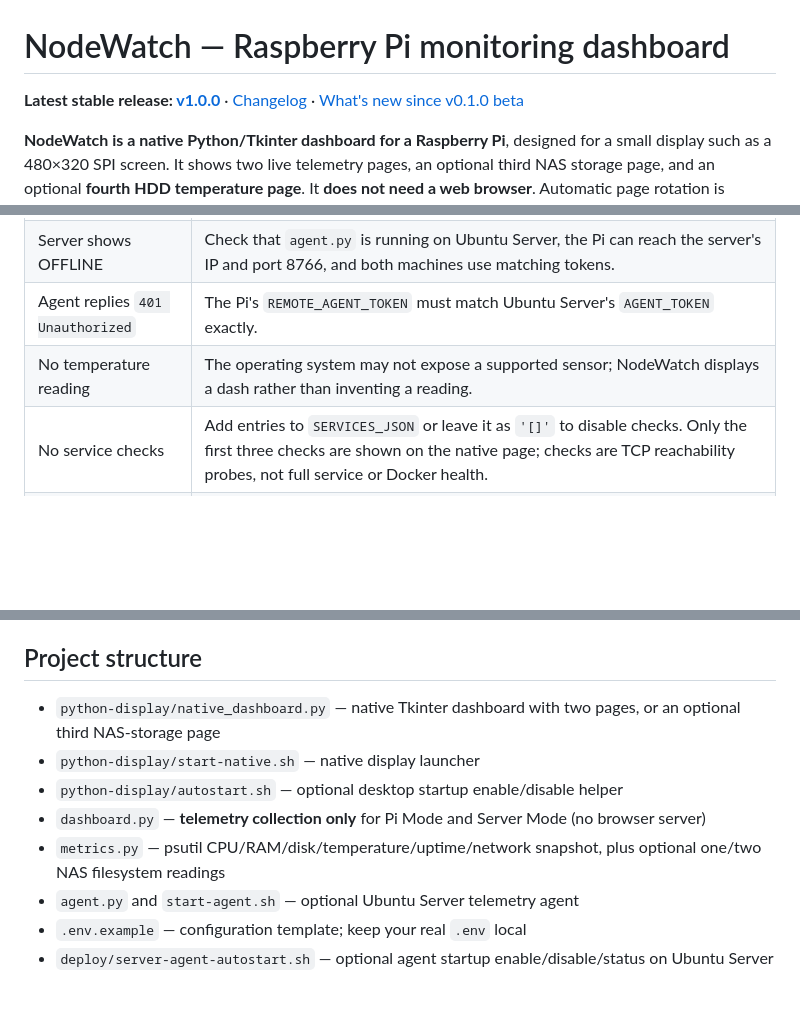
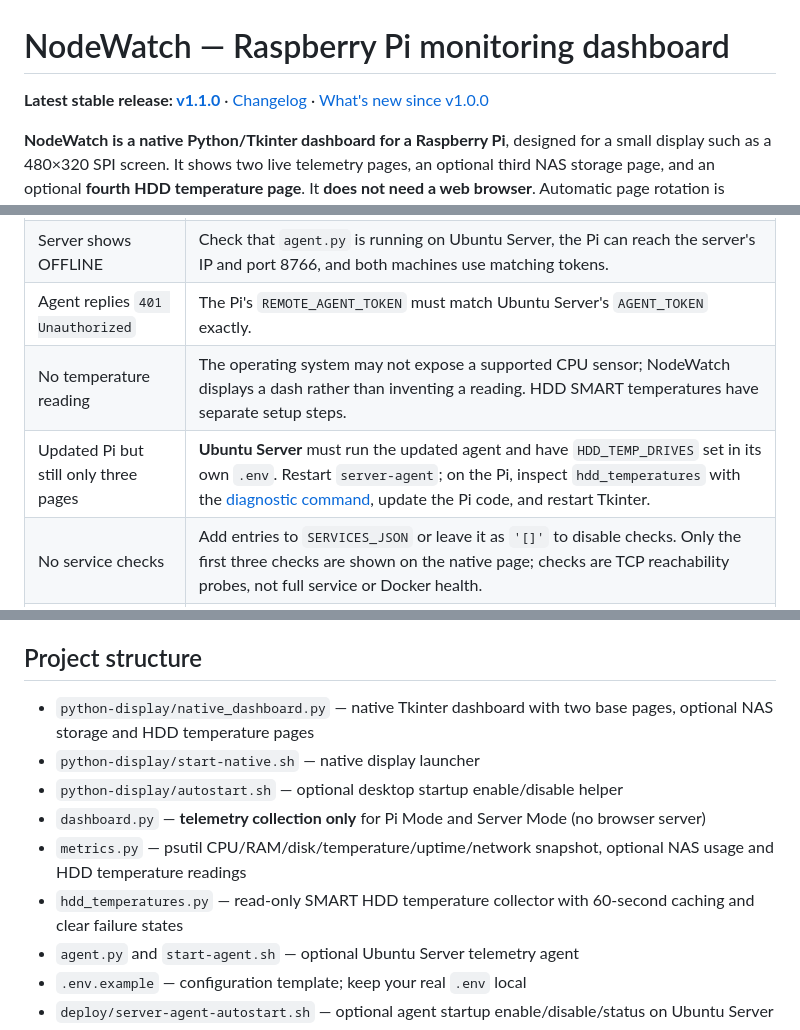
Before and after one commit to harrydavies1/NodeWatch, a Markdown page: README.md, 3 parts joined by grey strips. Rendered like a GitHub page; blank space fills up the shorter version.

Commit message:
Update README for v1.1.0 HDD temperature release and three-page troubleshooting

```diff
--- a/README.md
+++ b/README.md
@@ -1,6 +1,6 @@
 # NodeWatch — Raspberry Pi monitoring dashboard
 
-**Latest stable release: [v1.0.0](https://github.com/harrydavies1/NodeWatch/releases/tag/v1.0.0)** · [Changelog](CHANGELOG.md) · [What's new since v0.1.0 beta](releases/v1.0.0.md)
+**Latest stable release: [v1.1.0](https://github.com/harrydavies1/NodeWatch/releases/tag/v1.1.0)** · [Changelog](CHANGELOG.md) · [What's new since v1.0.0](releases/v1.1.0.md)
 
 **NodeWatch is a native Python/Tkinter dashboard for a Raspberry Pi**, designed for a small display such as a 480×320 SPI screen. It shows two live telemetry pages, an optional third NAS storage page, and an optional **fourth HDD temperature page**. It **does not need a web browser**. Automatic page rotation is optional.
 
@@ -205,7 +208,8 @@ cd ~/pi-server-dashboard
 | Still seeing Pi stats instead of Ubuntu Server | Ensure `REMOTE_AGENT_URL` is **not empty**, and that you edited the **Pi's** `.env` (not only the server's). Restart NodeWatch. |
 | Server shows OFFLINE | Check that `agent.py` is running on Ubuntu Server, the Pi can reach the server's IP and port 8766, and both machines use matching tokens. |
 | Agent replies `401 Unauthorized` | The Pi's `REMOTE_AGENT_TOKEN` must match Ubuntu Server's `AGENT_TOKEN` exactly. |
-| No temperature reading | The operating system may not expose a supported sensor; NodeWatch displays a dash rather than inventing a reading. |
+| No temperature reading | The operating system may not expose a supported CPU sensor; NodeWatch displays a dash rather than inventing a reading. HDD SMART temperatures have separate setup steps. |
+| Updated Pi but still only three pages | **Ubuntu Server** must run the updated agent and have `HDD_TEMP_DRIVES` set in its own `.env`. Restart `server-agent`; on the Pi, inspect `hdd_temperatures` with the [diagnostic command](docs/HDD_TEMPERATURES.md#troubleshooting-case-updated-the-pi-but-still-only-see-three-pages), update the Pi code, and restart Tkinter. |
 | No service checks | Add entries to `SERVICES_JSON` or leave it as `'[]'` to disable checks. Only the first three checks are shown on the native page; checks are TCP reachability probes, not full service or Docker health. |
 | Changes to `.env` don't show | Restart the Tkinter dashboard; configuration is read when the application starts. Don't append duplicate `REMOTE_AGENT_URL` or token lines — edit the existing entries. |
 | Fresh clone fails | Use `https://github.com/harrydavies1/NodeWatch.git` (the public repo's current name). A plain HTTPS clone does not require an SSH key. |
@@ -214,11 +218,12 @@ For detailed setup help, see [Pi Mode](docs/PI_MODE.md), [Server Mode](docs/SERV
 
 ## Project structure
 
-- `python-display/native_dashboard.py` — native Tkinter dashboard with two pages, or an optional third NAS-storage page
+- `python-display/native_dashboard.py` — native Tkinter dashboard with two base pages, optional NAS storage and HDD temperature pages
 - `python-display/start-native.sh` — native display launcher
 - `python-display/autostart.sh` — optional desktop startup enable/disable helper
 - `dashboard.py` — **telemetry collection only** for Pi Mode and Server Mode (no browser server)
-- `metrics.py` — psutil CPU/RAM/disk/temperature/uptime/network snapshot, plus optional one/two NAS filesystem readings
+- `metrics.py` — psutil CPU/RAM/disk/temperature/uptime/network snapshot, optional NAS usage and HDD temperature readings
+- `hdd_temperatures.py` — read-only SMART HDD temperature collector with 60-second caching and clear failure states
 - `agent.py` and `start-agent.sh` — optional Ubuntu Server telemetry agent
 - `.env.example` — configuration template; keep your real `.env` local
 - `deploy/server-agent-autostart.sh` — optional agent startup enable/disable/status on Ubuntu Server
```
Also changed, not shown: other parts of README.md (+3 -0 lines).
